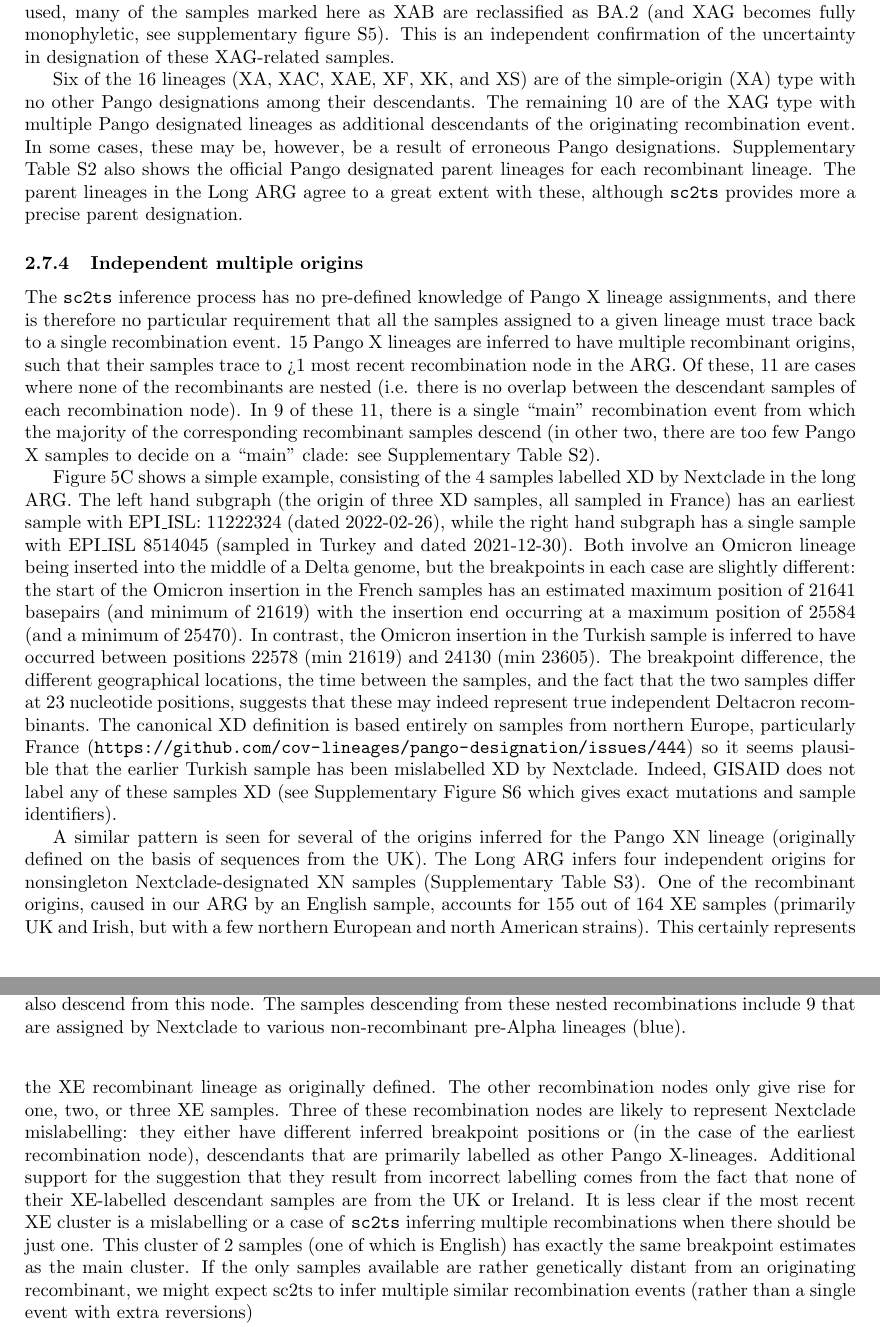
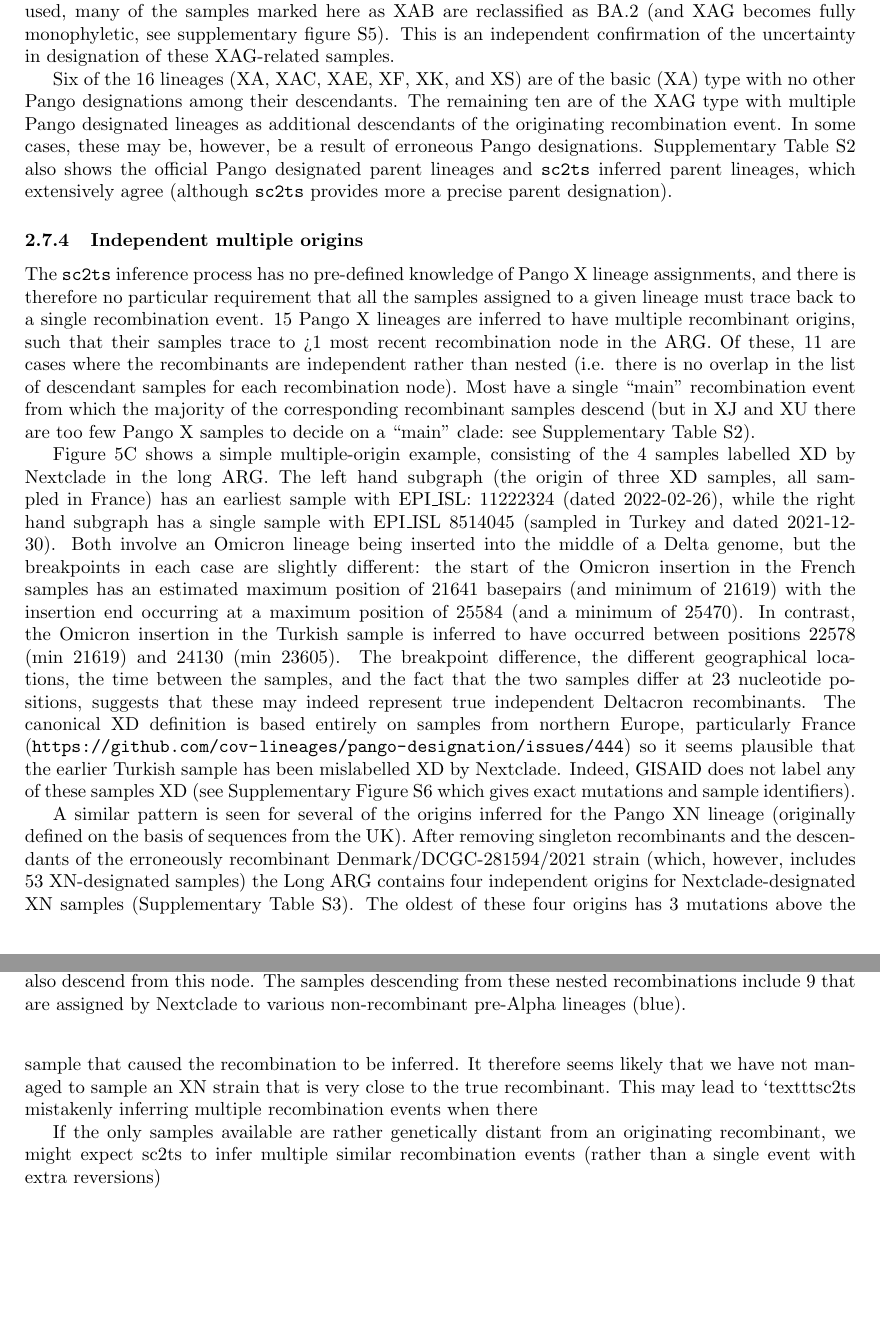
Before and after one commit to jeromekelleher/sc2ts-paper, a LaTeX paper (paper.tex): two parts of pages 13 and 14 of 38, joined at a grey line, cut so that both start at the same text, the shorter picture padded with empty space. Compiled offline with pdfLaTeX.

Commit message:
Yans updates

```diff
--- a/paper.tex
+++ b/paper.tex
@@ -955,12 +956,15 @@
 samples.
 
 Six of the 16 lineages (XA, XAC, XAE, XF, XK, and XS) are of the
-simple-origin (XA) type with no other Pango designations among their descendants.
-The remaining 10 are of the XAG type with multiple Pango
-designated lineages as additional descendants of the originating recombination event. In some cases,
-these may be, however, be a result of erroneous Pango designations. Supplementary Table~\ref{tab:pango-recombinants} also shows the official Pango designated parent lineages for
-each recombinant lineage. The parent lineages in the Long ARG agree to a great extent with these, although \texttt{sc2ts} provides more a precise
-parent designation.
+basic (XA) type with no other Pango designations among their descendants.
+The remaining ten are of the XAG type with multiple Pango
+designated lineages as additional descendants of the originating recombination event.
+In some cases,
+these may be, however, be a result of erroneous Pango designations.
+Supplementary Table~\ref{tab:pango-recombinants} also shows the official
+Pango designated parent lineages and \texttt{sc2ts} inferred parent lineages,
+which extensively agree (although \texttt{sc2ts} provides more a precise
+parent designation).
 
 \subsubsection{Independent multiple origins}
 The \texttt{sc2ts} inference process has no pre-defined knowledge
@@ -968,14 +972,14 @@
 requirement that all the samples assigned to a given lineage must trace back to
 a single recombination event. 15 Pango X lineages are inferred to have multiple
 recombinant origins, such that their samples trace to >1 most recent
-recombination node in the ARG. Of these, 11 are cases where none of the
-recombinants are nested (i.e. there is no overlap between the descendant samples
-of each recombination node). In 9 of these 11, there is a single ``main''
+recombination node in the ARG. Of these, 11 are cases where the
+recombinants are independent rather than nested (i.e. there is no overlap in the list
+of descendant samples for each recombination node). Most have a single ``main''
 recombination event from which the majority of the corresponding recombinant samples
-descend (in other two, there are too few Pango X samples to decide on a ``main'' clade:
+descend (but in XJ and XU there are too few Pango X samples to decide on a ``main'' clade:
 see Supplementary Table~\ref{tab:pango-recombinants}).
 
-Figure~\ref{fig:pango-simple-origin-graph}C shows a simple example, consisting of
+Figure~\ref{fig:pango-simple-origin-graph}C shows a simple multiple-origin example, consisting of
 the 4 samples labelled XD by Nextclade in the long ARG. The left hand subgraph
 (the origin of three XD samples, all sampled in France) has an earliest
 sample with EPI\_ISL: 11222324 (dated 2022-02-26), while the right hand
@@ -996,22 +1000,18 @@
 Figure~\ref{fig:pango_XD_gisaid_graph} which gives exact mutations and sample identifiers).
 
 A similar pattern is seen for several of the origins inferred for the Pango
-XN lineage (originally defined on the basis of sequences from the UK). The
-Long ARG infers four independent origins for nonsingleton Nextclade-designated XN
-samples (Supplementary Table~\ref{tab:multiple_origins_table}). One of the recombinant origins,
-caused in our ARG by an English sample, accounts for 155 out of 164 XE samples
-(primarily UK and Irish, but with a few northern European and north American strains).
-This certainly represents the XE recombinant lineage as originally defined. The other recombination nodes
-only give rise for one, two, or three XE samples. Three of these recombination
-nodes are likely to represent Nextclade mislabelling: they either have different
-inferred breakpoint positions or (in the case of the earliest recombination node),
-descendants that are primarily labelled as other Pango X-lineages. Additional support
-for the suggestion that they result from incorrect labelling comes from the fact that
-none of their XE-labelled descendant samples are from the UK or Ireland.
-It is less clear if the most recent XE cluster is a mislabelling or a case of \texttt{sc2ts}
-inferring multiple recombinations when there should be just one. This cluster of 2 samples
-(one of which is English) has exactly the same breakpoint estimates as the
-main cluster. If the only samples available are rather genetically distant from an originating
+XN lineage (originally defined on the basis of sequences from the UK). After removing
+singleton recombinants and the descendants of the erroneously recombinant
+Denmark/DCGC-281594/2021 strain (which, however, includes 53 XN-designated samples)
+the Long ARG contains four independent origins for Nextclade-designated XN
+samples (Supplementary Table~\ref{tab:multiple_origins_table}). The oldest
+of these four origins has 3 mutations above the sample that caused the
+recombination to be inferred. It therefore seems likely that we have not managed
+to sample an XN strain that is very close to the true recombinant. This may
+lead to `texttt{sc2ts} mistakenly inferring multiple recombination events when there
+
+
+If the only samples available are rather genetically distant from an originating
 recombinant, we might expect sc2ts to infer multiple similar recombination events
 (rather than a single event with extra reversions)
 
```
Also changed, not shown: paper.tex (21 more changed lines).
